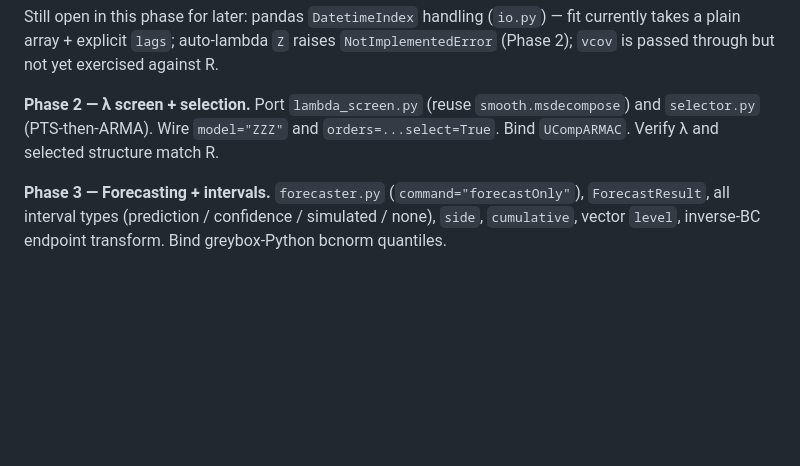
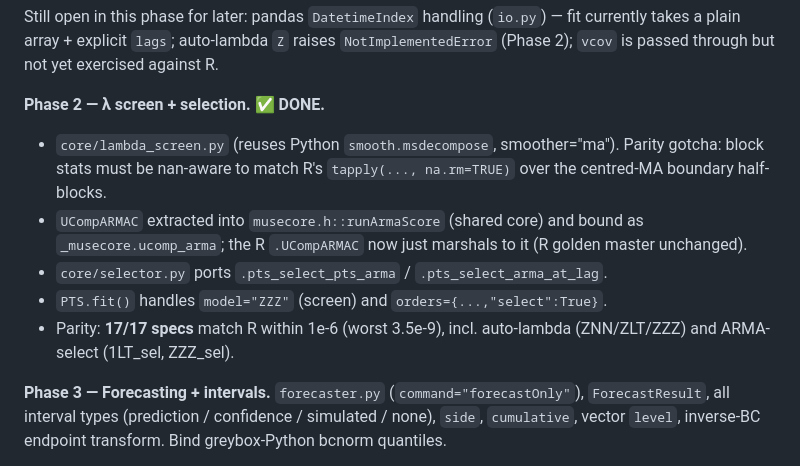
Before and after one commit to openforecast-org/muse, a Markdown page: PYTHON_PORT.md, the part around the change. GitHub-like rendering; blank space fills up the shorter version.

Commit message:
PYTHON_PORT.md: mark Phase 2 (lambda screen + selection) done
Co-Authored-By: Claude Opus 4.7 <noreply@anthropic.com>

```diff
--- a/PYTHON_PORT.md
+++ b/PYTHON_PORT.md
@@ -307,10 +307,17 @@ Still open in this phase for later: pandas `DatetimeIndex` handling
 `Z` raises `NotImplementedError` (Phase 2); `vcov` is passed through but
 not yet exercised against R.
 
-**Phase 2 — λ screen + selection.**
-Port `lambda_screen.py` (reuse `smooth.msdecompose`) and `selector.py`
-(PTS-then-ARMA).  Wire `model="ZZZ"` and `orders=...select=True`.  Bind
-`UCompARMAC`.  Verify λ and selected structure match R.
+**Phase 2 — λ screen + selection. ✅ DONE.**
+- `core/lambda_screen.py` (reuses Python `smooth.msdecompose`, smoother="ma").
+  Parity gotcha: block stats must be nan-aware to match R's
+  `tapply(..., na.rm=TRUE)` over the centred-MA boundary half-blocks.
+- `UCompARMAC` extracted into `musecore.h::runArmaScore` (shared core) and
+  bound as `_musecore.ucomp_arma`; the R `.UCompARMAC` now just marshals to
+  it (R golden master unchanged).
+- `core/selector.py` ports `.pts_select_pts_arma` / `.pts_select_arma_at_lag`.
+- `PTS.fit()` handles `model="ZZZ"` (screen) and `orders={...,"select":True}`.
+- Parity: **17/17 specs** match R within 1e-6 (worst 3.5e-9), incl.
+  auto-lambda (ZNN/ZLT/ZZZ) and ARMA-select (1LT_sel, ZZZ_sel).
 
 **Phase 3 — Forecasting + intervals.**
 `forecaster.py` (`command="forecastOnly"`), `ForecastResult`, all interval types
```
